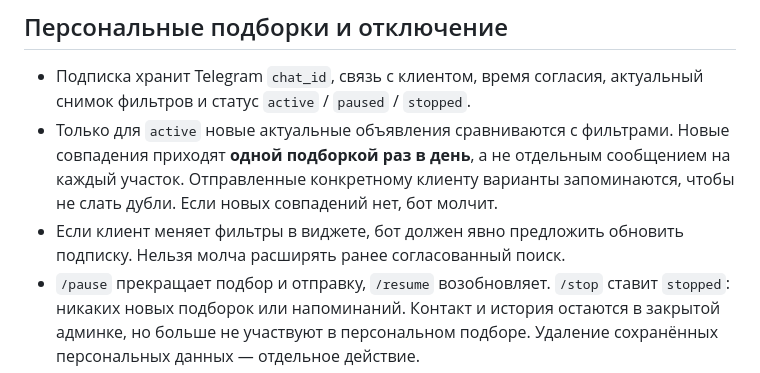
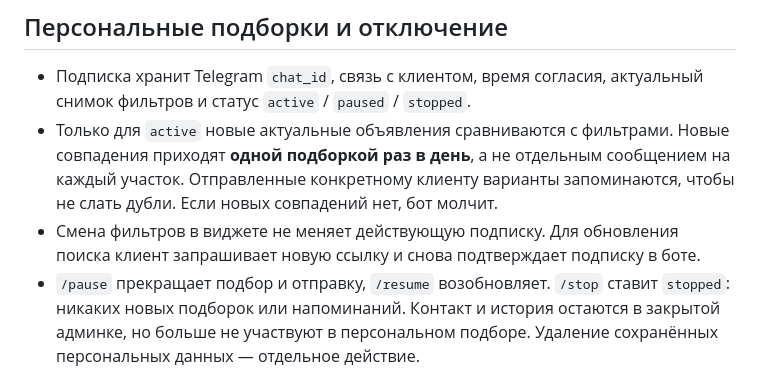
Before and after one commit to IlyaBaikou/LandPlotFinder, a Markdown page: docs/CLIENT_TELEGRAM_BOT.md, the part around the change. Drawn GitHub-style.

Commit message:
Clarify how Telegram search filters are updated

```diff
--- a/docs/CLIENT_TELEGRAM_BOT.md
+++ b/docs/CLIENT_TELEGRAM_BOT.md
@@ -64,8 +64,8 @@
   Новые совпадения приходят **одной подборкой раз в день**, а не отдельным
   сообщением на каждый участок. Отправленные конкретному клиенту варианты
   запоминаются, чтобы не слать дубли. Если новых совпадений нет, бот молчит.
-- Если клиент меняет фильтры в виджете, бот должен явно предложить обновить
-  подписку. Нельзя молча расширять ранее согласованный поиск.
+- Смена фильтров в виджете не меняет действующую подписку. Для обновления
+  поиска клиент запрашивает новую ссылку и снова подтверждает подписку в боте.
 - `/pause` прекращает подбор и отправку, `/resume` возобновляет.
   `/stop` ставит `stopped`: никаких новых подборок или напоминаний.
   Контакт и история остаются в закрытой админке, но больше не участвуют в
```
